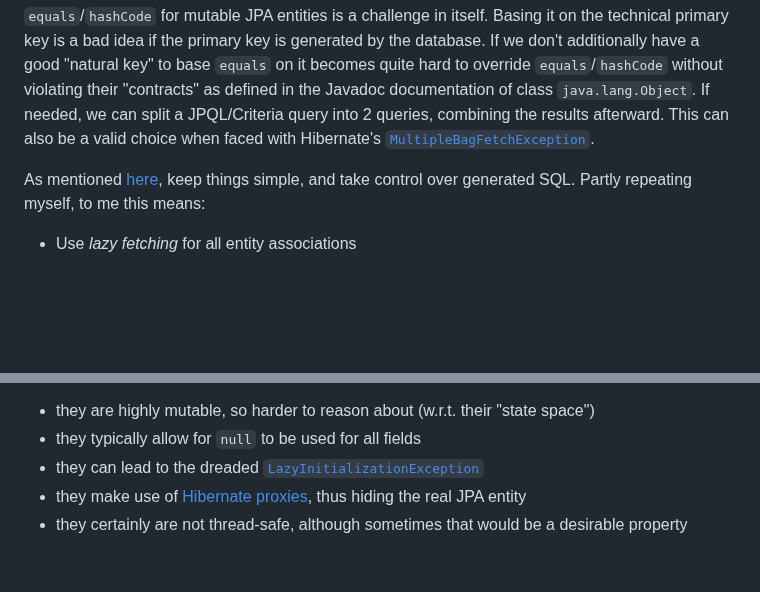
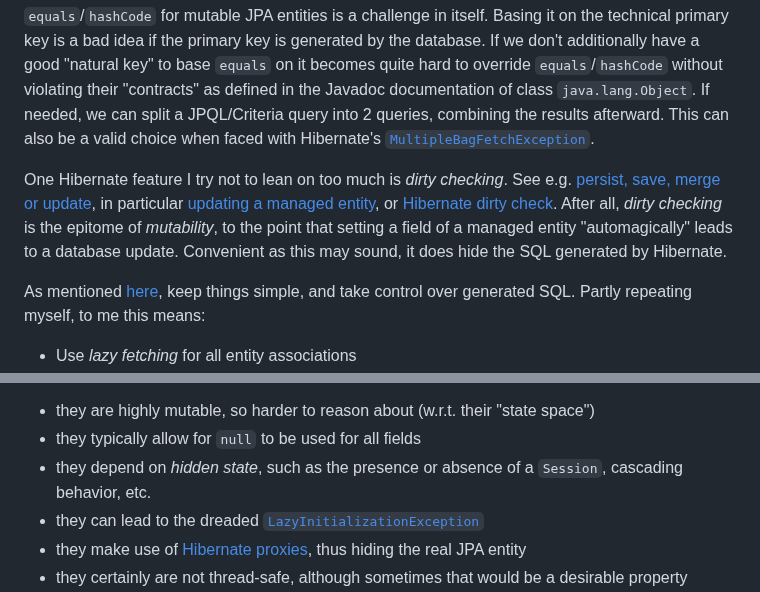
Before and after one commit to dvreeze/sudoku, a Markdown page: hibernate-strategy.md, 2 parts joined by grey strips. Drawn GitHub-style; blank space fills up the shorter version.

Commit message:
Enhanced hibernate-strategy.md

```diff
--- a/hibernate-strategy.md
+++ b/hibernate-strategy.md
@@ -91,6 +91,15 @@ the Javadoc documentation of class `java.lang.Object`. If needed, we can split a
 queries, combining the results afterward. This can also be a valid choice when faced with Hibernate's
 [`MultipleBagFetchException`](https://thorben-janssen.com/fix-multiplebagfetchexception-hibernate/).
 
+One Hibernate feature I try not to lean on too much is *dirty checking*. See e.g.
+[persist, save, merge or update](https://thorben-janssen.com/persist-save-merge-saveorupdate-whats-difference-one-use/),
+in particular
+[updating a managed entity](https://thorben-janssen.com/persist-save-merge-saveorupdate-whats-difference-one-use/#updating-a-managed-entity),
+or [Hibernate dirty check](https://www.baeldung.com/java-hibernate-entity-dirty-check).
+After all, *dirty checking* is the epitome of *mutability*, to the point that setting a field of a
+managed entity "automagically" leads to a database update. Convenient as this may sound, it does
+hide the SQL generated by Hibernate.
+
 As mentioned [here](https://docs.hibernate.org/orm/7.1/introduction/html_single/#advice), keep things
 simple, and take control over generated SQL. Partly repeating myself, to me this means:
 * Use *lazy fetching* for all entity associations
@@ -131,6 +140,7 @@ far fewer bugs. This advice also applies to "data classes". Let's see how *JPA e
 regard:
 * they are highly mutable, so harder to reason about (w.r.t. their "state space")
 * they typically allow for `null` to be used for all fields
+* they depend on *hidden state*, such as the presence or absence of a `Session`, cascading behavior, etc.
 * they can lead to the dreaded [`LazyInitializationException`](https://thorben-janssen.com/lazyinitializationexception/)
 * they make use of [Hibernate proxies](https://thorben-janssen.com/hibernate-proxies/), thus hiding the real JPA entity
 * they certainly are not thread-safe, although sometimes that would be a desirable property
```
Also changed, not shown: other parts of hibernate-strategy.md (+1 -1 lines).
